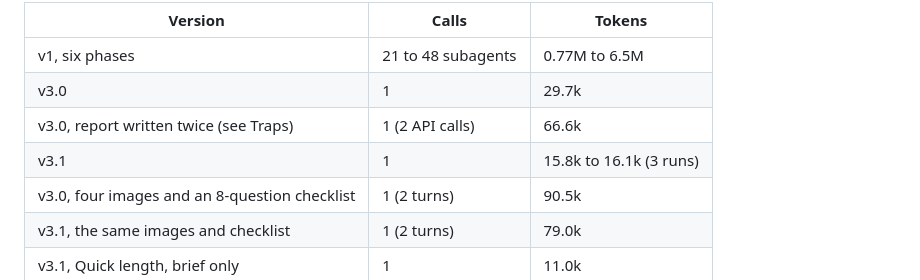
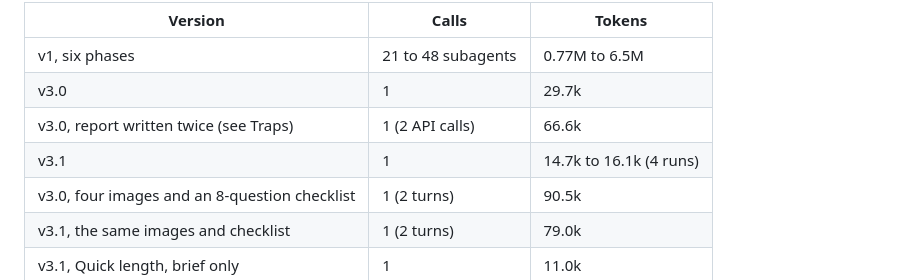
Before and after one commit to Zealous259/Architectural-Council, a Markdown page: skills/architectural-council/README.md, the part around the change. GitHub-like rendering.

```diff
--- a/skills/architectural-council/README.md
+++ b/skills/architectural-council/README.md
@@ -33,7 +33,7 @@ From the subagent transcripts: input including cache reads and writes, plus outp
 | v1, six phases | 21 to 48 subagents | 0.77M to 6.5M |
 | v3.0 | 1 | 29.7k |
 | v3.0, report written twice (see Traps) | 1 (2 API calls) | 66.6k |
-| v3.1 | 1 | 15.8k to 16.1k (3 runs) |
+| v3.1 | 1 | 14.7k to 16.1k (4 runs) |
 | v3.0, four images and an 8-question checklist | 1 (2 turns) | 90.5k |
 | v3.1, the same images and checklist | 1 (2 turns) | 79.0k |
 | v3.1, Quick length, brief only | 1 | 11.0k |
```
Also changed, not shown: README.md (+49 -0 lines), docs/cost-dark.png (added), docs/cost-light.png (added), docs/inside-dark.png (added), docs/inside-light.png (added), docs/run-dark.png (added), docs/run-light.png (added).
